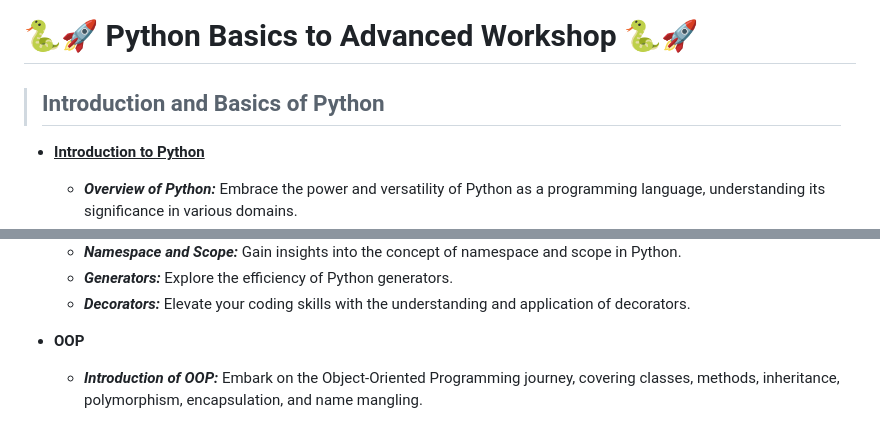
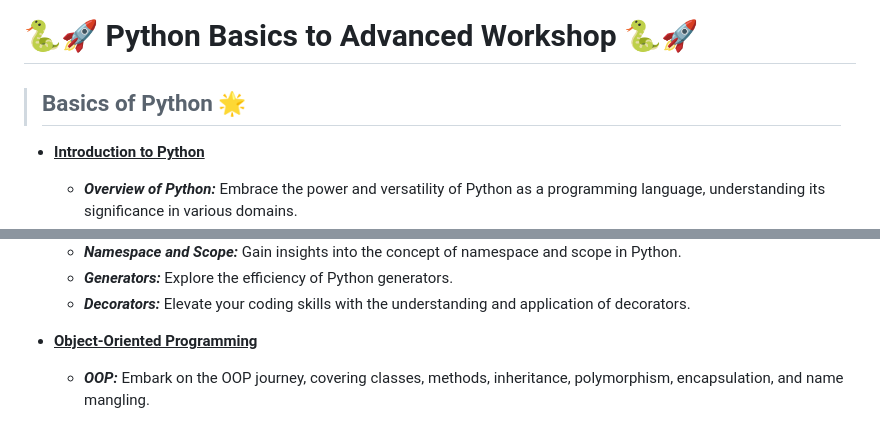
Before and after one commit to dineshpatilcloud/courses, a Markdown page: python.md, 2 parts joined by grey strips. Drawn GitHub-style.

```diff
--- a/python.md
+++ b/python.md
@@ -1,6 +1,6 @@
 # 🐍🚀 Python Basics to Advanced Workshop 🐍🚀
 
->## Introduction and Basics of Python
+>## Basics of Python 🌟
 
 - <ins>**Introduction to Python**</ins>
   - ***Overview of Python:*** Embrace the power and versatility of Python as a programming language, understanding its significance in various domains.
@@ -32,6 +32,6 @@
   - ***Generators:*** Explore the efficiency of Python generators.
   - ***Decorators:*** Elevate your coding skills with the understanding and application of decorators.
 
-- **OOP**
-  - ***Introduction of OOP:*** Embark on the Object-Oriented Programming journey, covering classes, methods, inheritance, polymorphism, encapsulation, and name mangling.
+- <ins>**Object-Oriented Programming**</ins>
+  - ***OOP:*** Embark on the OOP journey, covering classes, methods, inheritance, polymorphism, encapsulation, and name mangling.
 
```
Also changed, not shown: other parts of python.md (+20 -22 lines).
